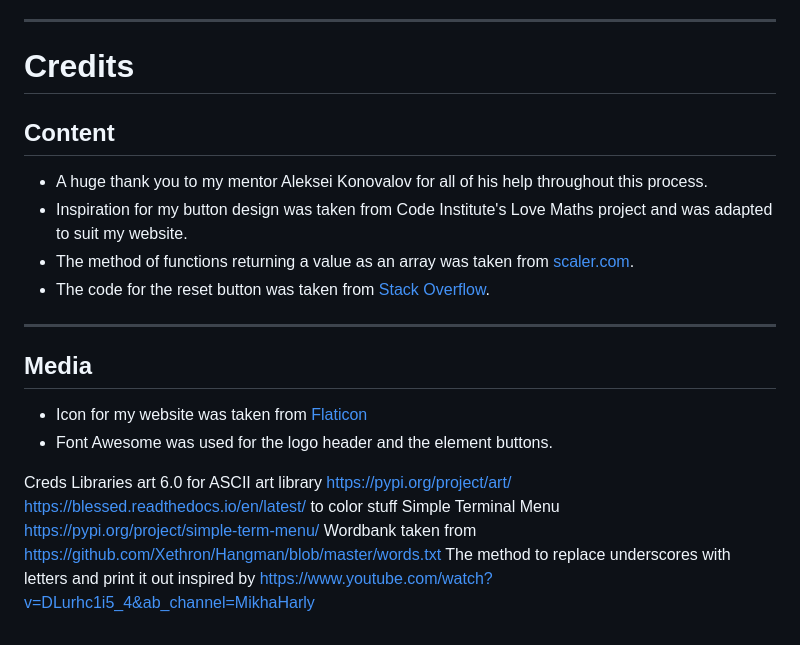
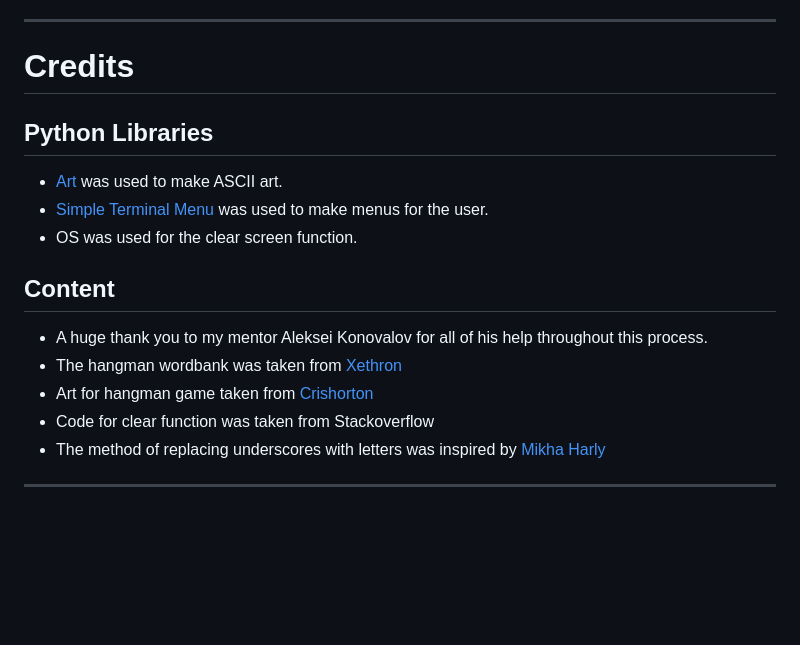
Before and after one commit to Dekeypetey40/Hangman, a Markdown page: README.md, the part around the change. Rendered like a GitHub page; blank space fills up the shorter version.

Commit message:
doc: write credits section

```diff
--- a/README.md
+++ b/README.md
@@ -181,23 +181,16 @@ A flow chart were used in the beggining stages of the design phase.
 ---
 # Credits
 
+## Python Libraries
+ - [Art](https://pypi.org/project/art/) was used to make ASCII art.
+ - [Simple Terminal Menu](https://pypi.org/project/simple-term-menu/) was used to make menus for the user.
+ - OS was used for the clear screen function.
 
 ## Content
 - A huge thank you to my mentor Aleksei Konovalov for all of his help throughout this process.
-- Inspiration for my button design was taken from Code Institute's Love Maths project and was adapted to suit my website.
-- The method of functions returning a value as an array was taken from [scaler.com](https://www.scaler.com/topics/javascript-return-multiple-values/).
-- The code for the reset button was taken from [Stack Overflow](https://stackoverflow.com/).
+- The hangman wordbank was taken from [Xethron](https://github.com/Xethron/Hangman/blob/master/words.txt)
+- Art for hangman game taken from [Crishorton](https://gist.github.com/chrishorton/8510732aa9a80a03c829b09f12e20d9c)
+- Code for clear function was taken from Stackoverflow
+- The method of replacing underscores with letters was inspired by [Mikha Harly](https://www.youtube.com/watch?v=DLurhc1i5_4&ab_channel=MikhaHarly)
 
 ---
-
-## Media
-  - Icon for my website was taken from [Flaticon](https://www.flaticon.com/)
-  - Font Awesome was used for the logo header and the element buttons.
-
-Creds
-Libraries
-art 6.0 for ASCII art library https://pypi.org/project/art/
-https://blessed.readthedocs.io/en/latest/ to color stuff
-Simple Terminal Menu https://pypi.org/project/simple-term-menu/
-Wordbank taken from https://github.com/Xethron/Hangman/blob/master/words.txt
-The method to replace underscores with letters and print it out inspired by https://www.youtube.com/watch?v=DLurhc1i5_4&ab_channel=MikhaHarly
```
